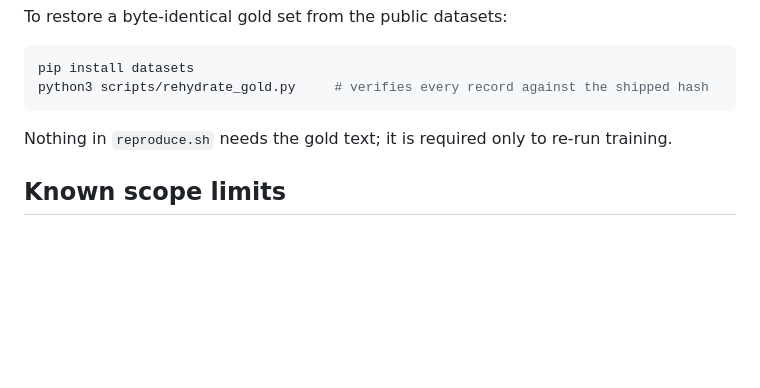
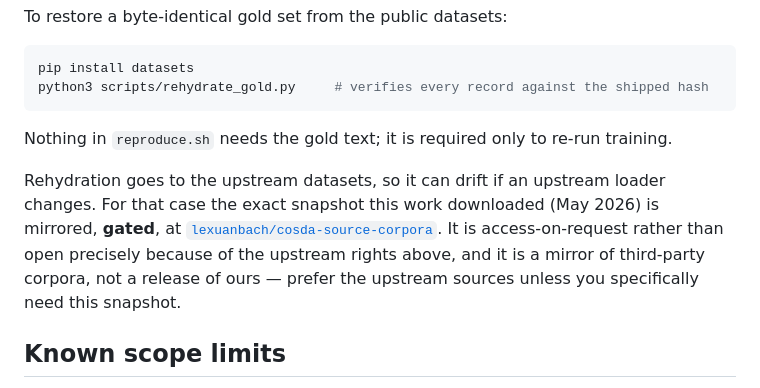
Before and after one commit to lexuanbach/CoSDA, a Markdown page: README.md, the part around the change. GitHub-like rendering; blank space fills up the shorter version.

Commit message:
Point to the gated snapshot mirror of the source corpora
Rehydration reads from upstream, so it drifts when an upstream loader
changes. Record where the May 2026 snapshot lives, and why access to it
is gated rather than open.

Co-Authored-By: Claude Opus 5 (1M context) <noreply@anthropic.com>

```diff
--- a/README.md
+++ b/README.md
@@ -141,6 +141,13 @@ python3 scripts/rehydrate_gold.py     # verifies every record against the shippe
 
 Nothing in `reproduce.sh` needs the gold text; it is required only to re-run training.
 
+Rehydration goes to the upstream datasets, so it can drift if an upstream loader changes.
+For that case the exact snapshot this work downloaded (May 2026) is mirrored, **gated**, at
+[`lexuanbach/cosda-source-corpora`](https://huggingface.co/datasets/lexuanbach/cosda-source-corpora).
+It is access-on-request rather than open precisely because of the upstream rights above,
+and it is a mirror of third-party corpora, not a release of ours — prefer the upstream
+sources unless you specifically need this snapshot.
+
 ## Known scope limits
 
 - No native speaker of the four target languages reviewed the generated text. Every
```
